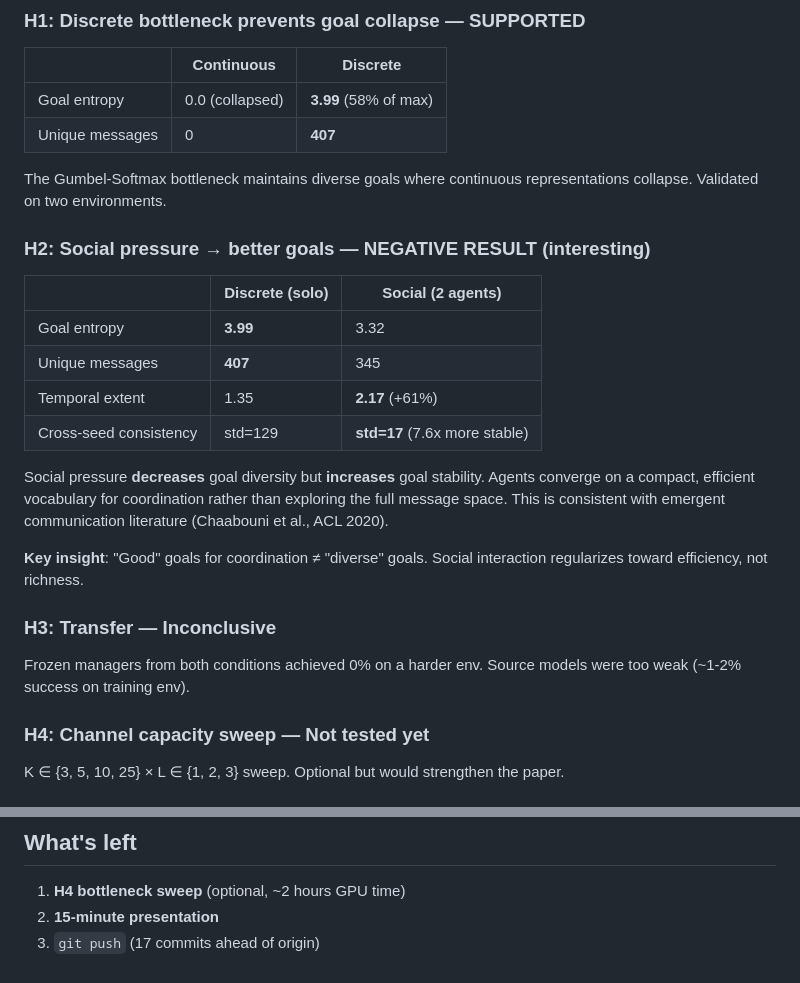
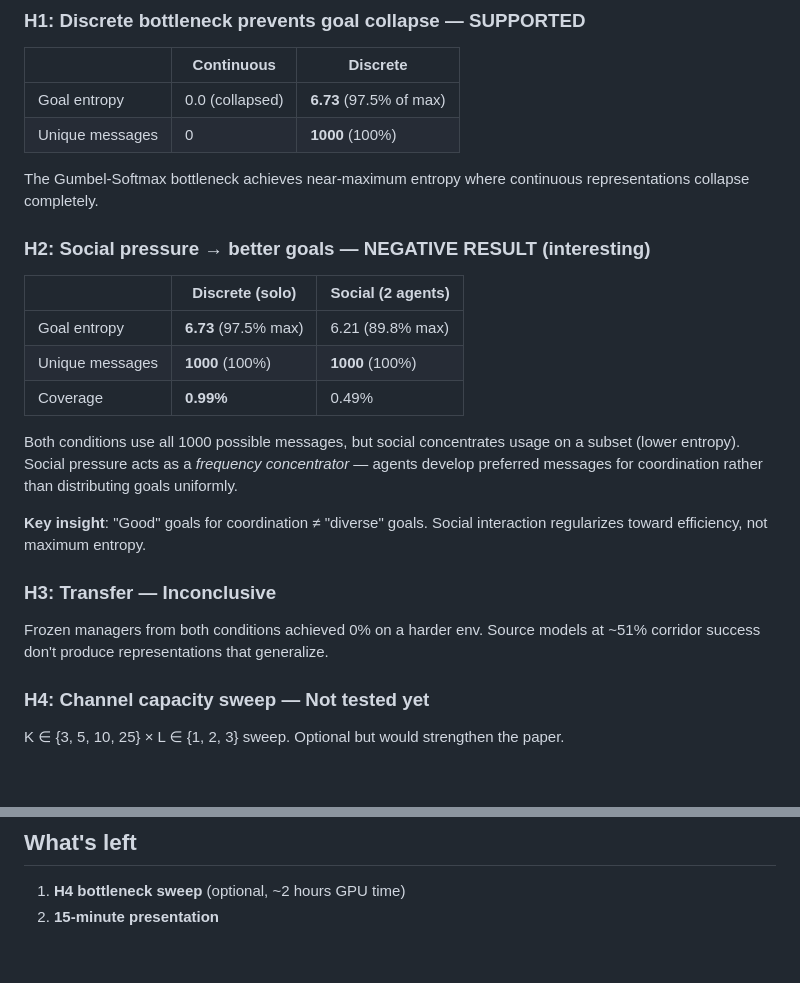
Before and after one commit to smirnovlad/social-hrl, a Markdown page: INTRO.md, 2 parts joined by grey strips. Rendered like a GitHub page.

```diff
--- a/INTRO.md
+++ b/INTRO.md
@@ -31,27 +31,26 @@ Four conditions, all at 1M timesteps × 3 random seeds:
 
 | | Continuous | Discrete |
 |---|-----------|----------|
-| Goal entropy | 0.0 (collapsed) | **3.99** (58% of max) |
-| Unique messages | 0 | **407** |
+| Goal entropy | 0.0 (collapsed) | **6.73** (97.5% of max) |
+| Unique messages | 0 | **1000** (100%) |
 
-The Gumbel-Softmax bottleneck maintains diverse goals where continuous representations collapse. Validated on two environments.
+The Gumbel-Softmax bottleneck achieves near-maximum entropy where continuous representations collapse completely.
 
 ### H2: Social pressure → better goals — NEGATIVE RESULT (interesting)
 
 | | Discrete (solo) | Social (2 agents) |
 |---|----------------|-------------------|
-| Goal entropy | **3.99** | 3.32 |
-| Unique messages | **407** | 345 |
-| Temporal extent | 1.35 | **2.17** (+61%) |
-| Cross-seed consistency | std=129 | **std=17** (7.6x more stable) |
+| Goal entropy | **6.73** (97.5% max) | 6.21 (89.8% max) |
+| Unique messages | **1000** (100%) | **1000** (100%) |
+| Coverage | **0.99%** | 0.49% |
 
-Social pressure **decreases** goal diversity but **increases** goal stability. Agents converge on a compact, efficient vocabulary for coordination rather than exploring the full message space. This is consistent with emergent communication literature (Chaabouni et al., ACL 2020).
+Both conditions use all 1000 possible messages, but social concentrates usage on a subset (lower entropy). Social pressure acts as a *frequency concentrator* — agents develop preferred messages for coordination rather than distributing goals uniformly.
 
-**Key insight**: "Good" goals for coordination ≠ "diverse" goals. Social interaction regularizes toward efficiency, not richness.
+**Key insight**: "Good" goals for coordination ≠ "diverse" goals. Social interaction regularizes toward efficiency, not maximum entropy.
 
 ### H3: Transfer — Inconclusive
 
-Frozen managers from both conditions achieved 0% on a harder env. Source models were too weak (~1-2% success on training env).
+Frozen managers from both conditions achieved 0% on a harder env. Source models at ~51% corridor success don't produce representations that generalize.
 
 ### H4: Channel capacity sweep — Not tested yet
 
@@ -117,4 +116,3 @@ All runs logged to: **mbzuai-research/social-hrl**
 
 1. **H4 bottleneck sweep** (optional, ~2 hours GPU time)
 2. **15-minute presentation**
-3. `git push` (17 commits ahead of origin)
```
Also changed, not shown: TODO.md (+11 -10 lines).
